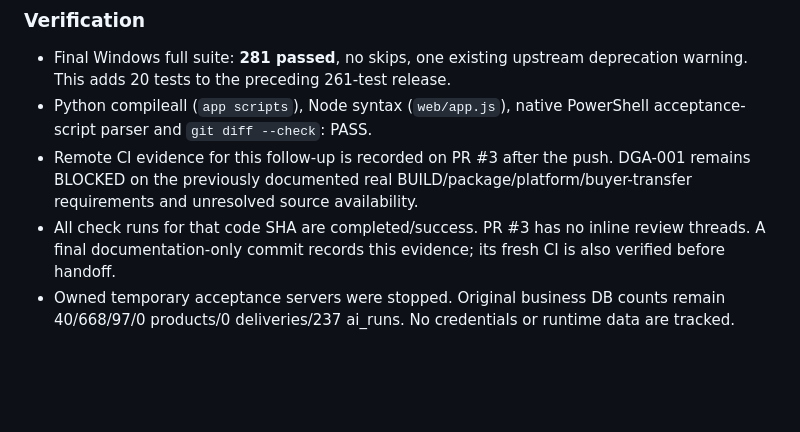
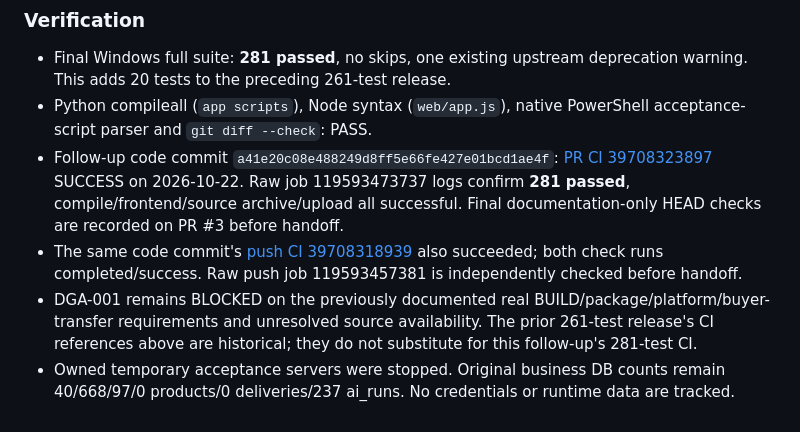
Before and after one commit to HelloMrDuan/digital-goods-agent-engine, a Markdown page: docs/development/ACCEPTANCE.md, the part around the change. Rendered like a GitHub page; blank space fills up the shorter version.

Commit message:
docs: record verified collection credibility CI and acceptance

```diff
--- a/docs/development/ACCEPTANCE.md
+++ b/docs/development/ACCEPTANCE.md
@@ -130,6 +130,7 @@ All mutations below occurred in `data/dga001-acceptance/quality-verification.db`
 
 - Final Windows full suite: **281 passed**, no skips, one existing upstream deprecation warning. This adds 20 tests to the preceding 261-test release.
 - Python compileall (`app scripts`), Node syntax (`web/app.js`), native PowerShell acceptance-script parser and `git diff --check`: PASS.
-- Remote CI evidence for this follow-up is recorded on PR #3 after the push. DGA-001 remains BLOCKED on the previously documented real BUILD/package/platform/buyer-transfer requirements and unresolved source availability.
-- All check runs for that code SHA are completed/success. PR #3 has no inline review threads. A final documentation-only commit records this evidence; its fresh CI is also verified before handoff.
+- Follow-up code commit `a41e20c08e488249d8ff5e66fe427e01bcd1ae4f`: [PR CI 39708323897](https://github.com/HelloMrDuan/digital-goods-agent-engine/actions/runs/39708323897) SUCCESS on 2026-10-22. Raw job 119593473737 logs confirm **281 passed**, compile/frontend/source archive/upload all successful. Final documentation-only HEAD checks are recorded on PR #3 before handoff.
+- The same code commit's [push CI 39708318939](https://github.com/HelloMrDuan/digital-goods-agent-engine/actions/runs/39708318939) also succeeded; both check runs completed/success. Raw push job 119593457381 is independently checked before handoff.
+- DGA-001 remains BLOCKED on the previously documented real BUILD/package/platform/buyer-transfer requirements and unresolved source availability. The prior 261-test release's CI references above are historical; they do not substitute for this follow-up's 281-test CI.
 - Owned temporary acceptance servers were stopped. Original business DB counts remain 40/668/97/0 products/0 deliveries/237 ai_runs. No credentials or runtime data are tracked.
```
Also changed, not shown: docs/development/TASK_LEDGER.md (+1 -1 lines).
